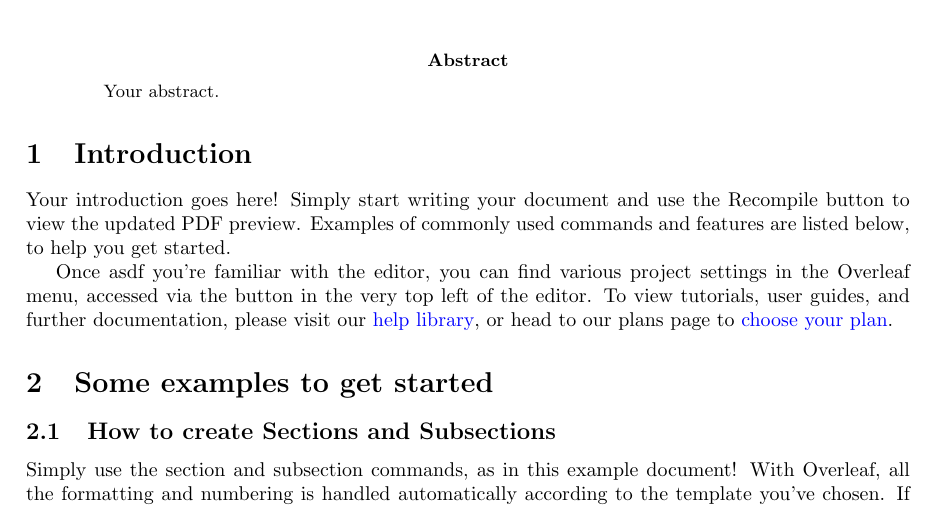
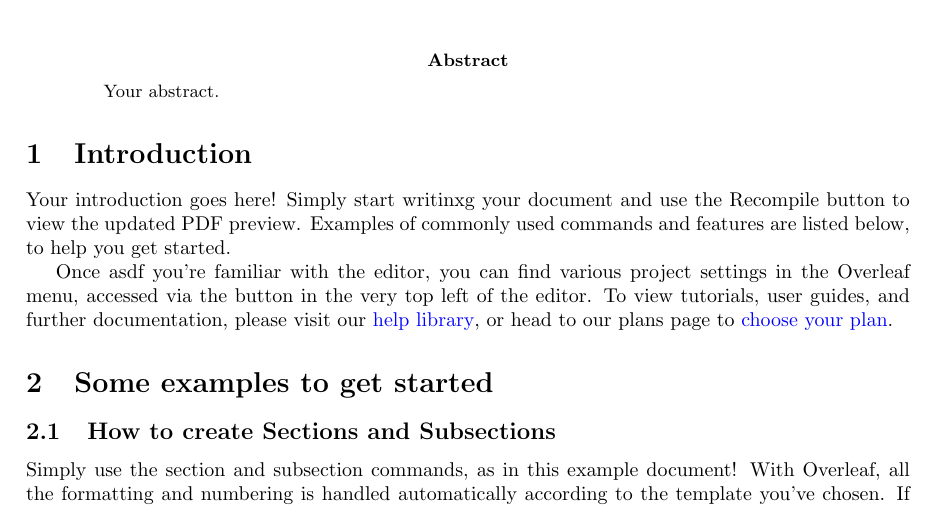
Before and after one commit to Book-Robotics/Book-Robotics, a LaTeX paper (main.tex): part of page 1 of 3, cut so that both start at the same text. Compiled offline with pdfLaTeX.

Commit message:
Updates from Overleaf

```diff
--- a/main.tex
+++ b/main.tex
@@ -25,7 +25,7 @@ Your abstract.
 
 \section{Introduction}
 
-Your introduction goes here! Simply start writing your document and use the Recompile button to view the updated PDF preview. Examples of commonly used commands and features are listed below, to help you get started.
+Your introduction goes here! Simply start writinxg your document and use the Recompile button to view the updated PDF preview. Examples of commonly used commands and features are listed below, to help you get started.
 
 Once asdf you're familiar with the editor, you can find various project settings in the Overleaf menu, accessed via the button in the very top left of the editor. To view tutorials, user guides, and further documentation, please visit our \href{https://www.overleaf.com/learn}{help library}, or head to our plans page to \href{https://www.overleaf.com/user/subscription/plans}{choose your plan}.
 
```
